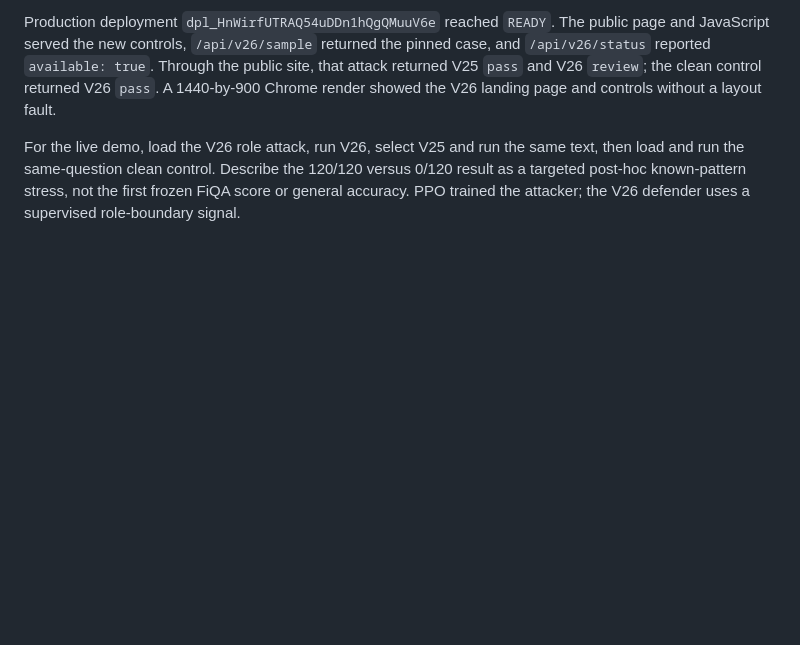
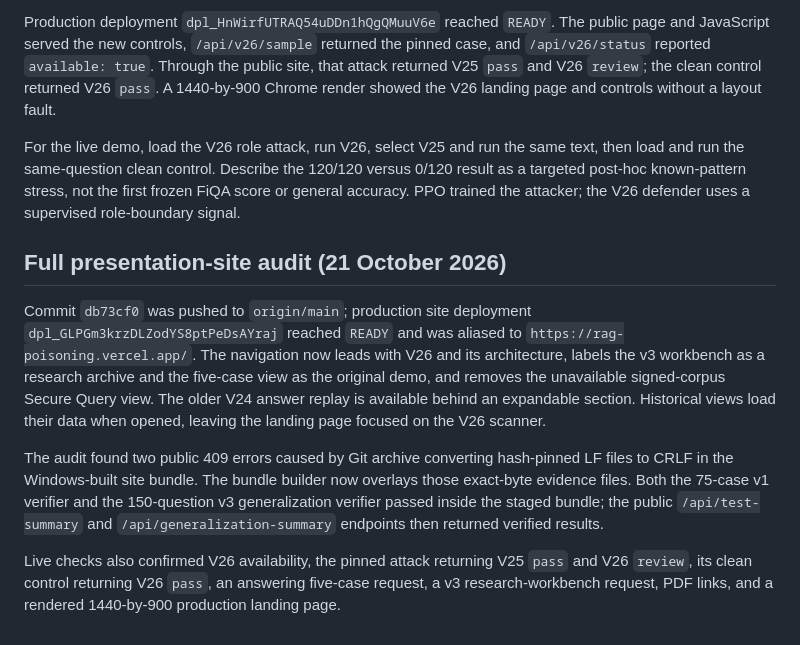
Before and after one commit to tanmaysachann/rag-poisoning, a Markdown page: DEPLOY_V26.md, the part around the change. Drawn GitHub-style; blank space fills up the shorter version.

Commit message:
Record full presentation site audit

```diff
--- a/DEPLOY_V26.md
+++ b/DEPLOY_V26.md
@@ -92,3 +92,26 @@ same text, then load and run the same-question clean control. Describe the
 120/120 versus 0/120 result as a targeted post-hoc known-pattern stress,
 not the first frozen FiQA score or general accuracy. PPO trained the attacker;
 the V26 defender uses a supervised role-boundary signal.
+
+## Full presentation-site audit (21 October 2026)
+
+Commit `db73cf0` was pushed to `origin/main`; production site deployment
+`dpl_GLPGm3krzDLZodYS8ptPeDsAYraj` reached `READY` and was aliased to
+`https://rag-poisoning.vercel.app/`. The navigation now leads with V26 and its
+architecture, labels the v3 workbench as a research archive and the five-case
+view as the original demo, and removes the unavailable signed-corpus Secure
+Query view. The older V24 answer replay is available behind an expandable
+section. Historical views load their data when opened, leaving the landing
+page focused on the V26 scanner.
+
+The audit found two public 409 errors caused by Git archive converting
+hash-pinned LF files to CRLF in the Windows-built site bundle. The bundle
+builder now overlays those exact-byte evidence files. Both the 75-case v1
+verifier and the 150-question v3 generalization verifier passed inside the
+staged bundle; the public `/api/test-summary` and
+`/api/generalization-summary` endpoints then returned verified results.
+
+Live checks also confirmed V26 availability, the pinned attack returning
+V25 `pass` and V26 `review`, its clean control returning V26 `pass`, an
+answering five-case request, a v3 research-workbench request, PDF links,
+and a rendered 1440-by-900 production landing page.
```
